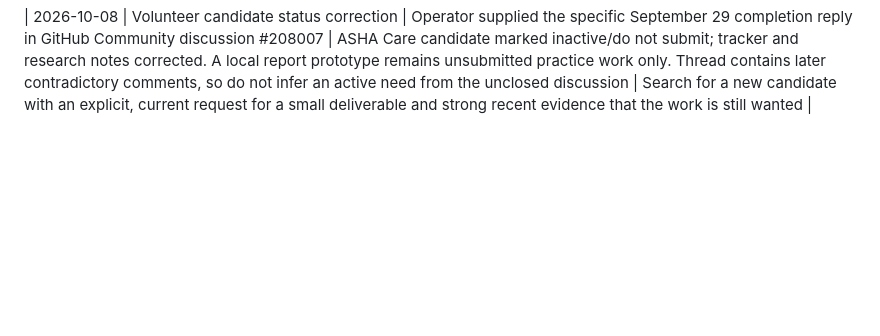
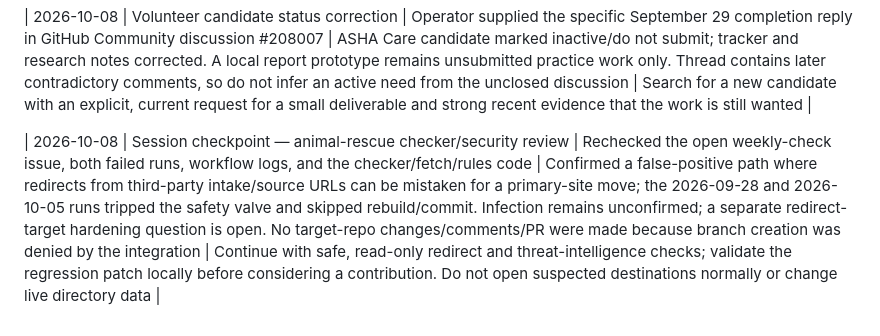
Before and after one commit to gitback2life-art/gitback2life, a Markdown page: docs/progress.md, the part around the change. Rendered like a GitHub page; blank space fills up the shorter version.

Commit message:
Record animal-rescue review checkpoint

```diff
--- a/docs/progress.md
+++ b/docs/progress.md
@@ -81,3 +81,6 @@
 | 2026-10-08 | Community-requested app improvement | Found a current GitHub Community request from an ASHA health worker's family for help finishing a small health-work management app; the author said the reporting section was missing | Prepared an aggregate per-village CSV/JSON reporting script and synthetic-data tests; five tests pass. No real database or patient records accessed, no comment or PR submitted | Review the prepared patch with the owner via a fork/PR; confirm this aggregate report matches their intended reporting workflow before expanding it |
 
 | 2026-10-08 | Volunteer candidate status correction | Operator supplied the specific September 29 completion reply in GitHub Community discussion #208007 | ASHA Care candidate marked inactive/do not submit; tracker and research notes corrected. A local report prototype remains unsubmitted practice work only. Thread contains later contradictory comments, so do not infer an active need from the unclosed discussion | Search for a new candidate with an explicit, current request for a small deliverable and strong recent evidence that the work is still wanted |
+
+
+| 2026-10-08 | Session checkpoint — animal-rescue checker/security review | Rechecked the open weekly-check issue, both failed runs, workflow logs, and the checker/fetch/rules code | Confirmed a false-positive path where redirects from third-party intake/source URLs can be mistaken for a primary-site move; the 2026-09-28 and 2026-10-05 runs tripped the safety valve and skipped rebuild/commit. Infection remains unconfirmed; a separate redirect-target hardening question is open. No target-repo changes/comments/PR were made because branch creation was denied by the integration | Continue with safe, read-only redirect and threat-intelligence checks; validate the regression patch locally before considering a contribution. Do not open suspected destinations normally or change live directory data |
```
